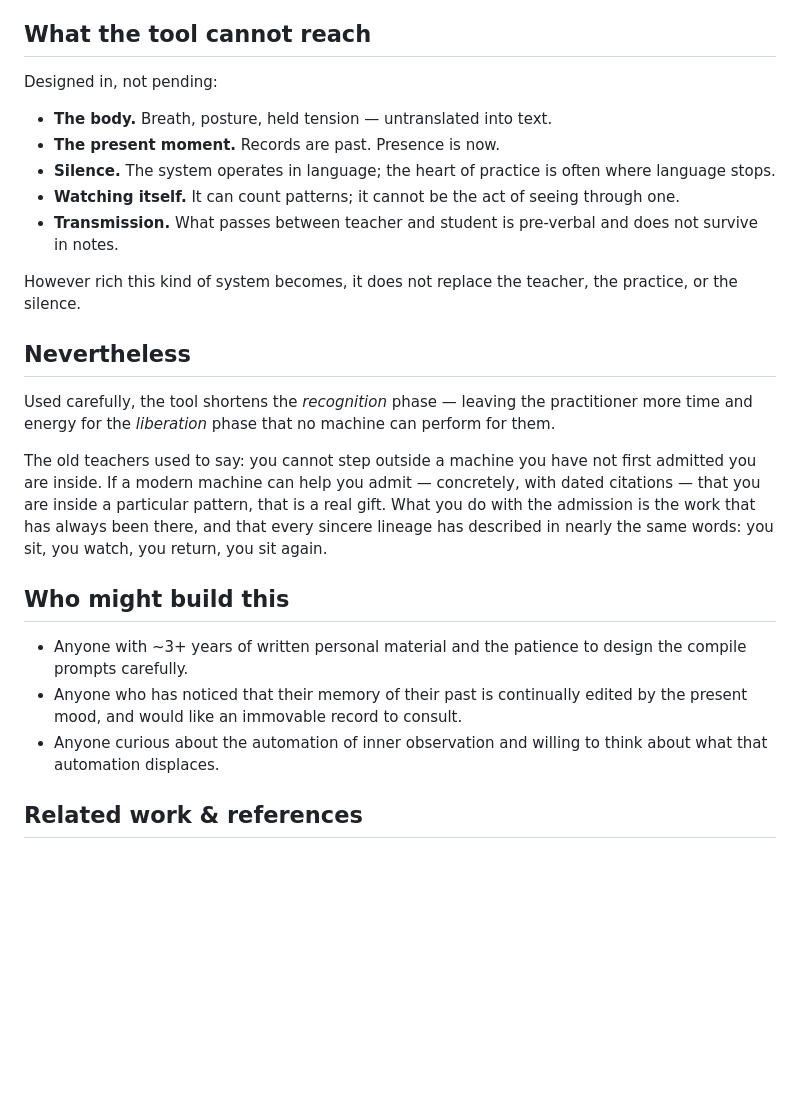
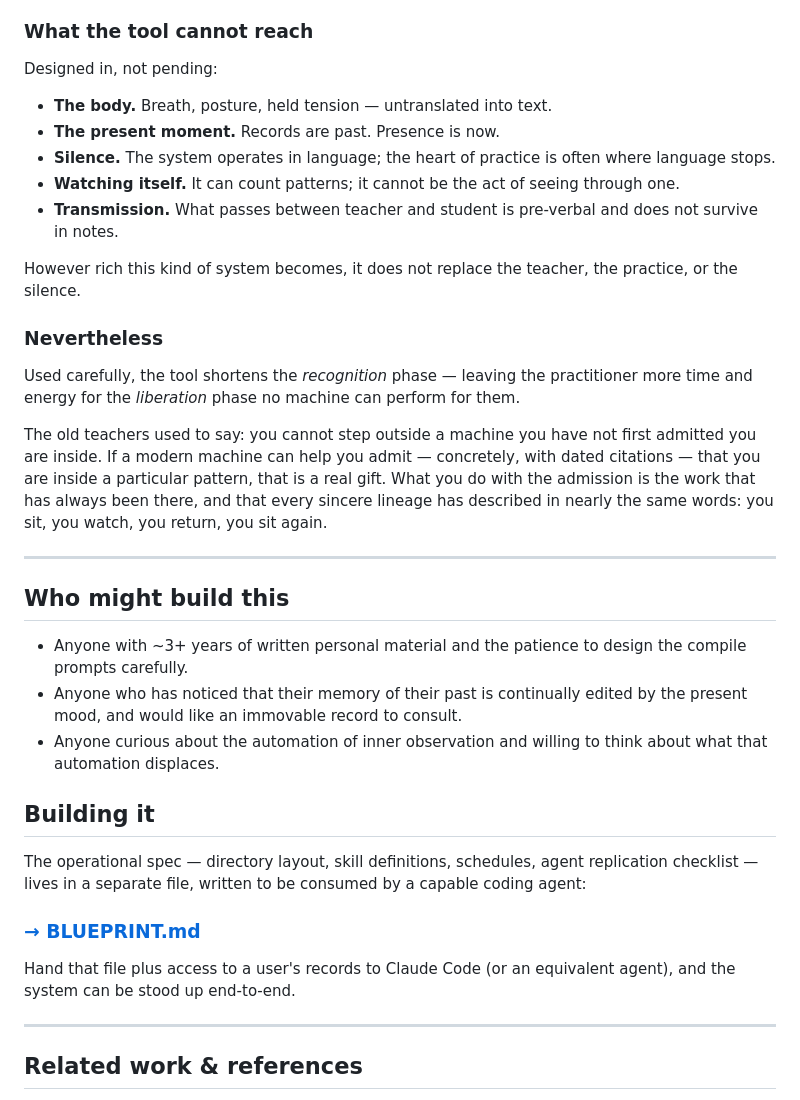
Before and after one commit to tj-byun/enlightenment-machine, a Markdown page: README.md, the part around one of its changes. Rendered like a GitHub page; blank space fills up the shorter version.

```diff
--- a/README.md
+++ b/README.md
@@ -97,7 +129,7 @@ Three traps, each worth naming:
 2. **Outsourcing the recognition muscle.** Classical practice builds self-awareness as a capacity in the body — a way of noticing one's own thoughts and reactions *in real time*. If recognition is handed off to a machine, the capacity may atrophy. The traditions trained the practitioner to become their own pattern detector. A practitioner who cannot spot a pattern without their AI is a weaker practitioner, not a stronger one.
 3. **The machine's patterns aren't the only patterns.** A subject who trusts the machine too much will only work on the patterns it surfaces. Patterns that don't show up in writing — pre-verbal reactivity, somatic holdings, the quality of one's presence, the micro-textures of relationship — remain invisible to the tool, and therefore, if the subject is not careful, invisible to the subject.
 
-## What the tool cannot reach
+### What the tool cannot reach
 
 Designed in, not pending:
 
@@ -109,17 +141,29 @@ Designed in, not pending:
 
 However rich this kind of system becomes, it does not replace the teacher, the practice, or the silence.
 
-## Nevertheless
+### Nevertheless
 
-Used carefully, the tool shortens the *recognition* phase — leaving the practitioner more time and energy for the *liberation* phase that no machine can perform for them.
+Used carefully, the tool shortens the *recognition* phase — leaving the practitioner more time and energy for the *liberation* phase no machine can perform for them.
 
 The old teachers used to say: you cannot step outside a machine you have not first admitted you are inside. If a modern machine can help you admit — concretely, with dated citations — that you are inside a particular pattern, that is a real gift. What you do with the admission is the work that has always been there, and that every sincere lineage has described in nearly the same words: you sit, you watch, you return, you sit again.
+
+---
 
 ## Who might build this
 
 - Anyone with ~3+ years of written personal material and the patience to design the compile prompts carefully.
 - Anyone who has noticed that their memory of their past is continually edited by the present mood, and would like an immovable record to consult.
 - Anyone curious about the automation of inner observation and willing to think about what that automation displaces.
+
+## Building it
+
+The operational spec — directory layout, skill definitions, schedules, agent replication checklist — lives in a separate file, written to be consumed by a capable coding agent:
+
+### **[→ BLUEPRINT.md](./BLUEPRINT.md)**
+
+Hand that file plus access to a user's records to Claude Code (or an equivalent agent), and the system can be stood up end-to-end.
+
+---
 
 ## Related work & references
 
```
Also changed, not shown: other parts of README.md (+69 -47 lines).
